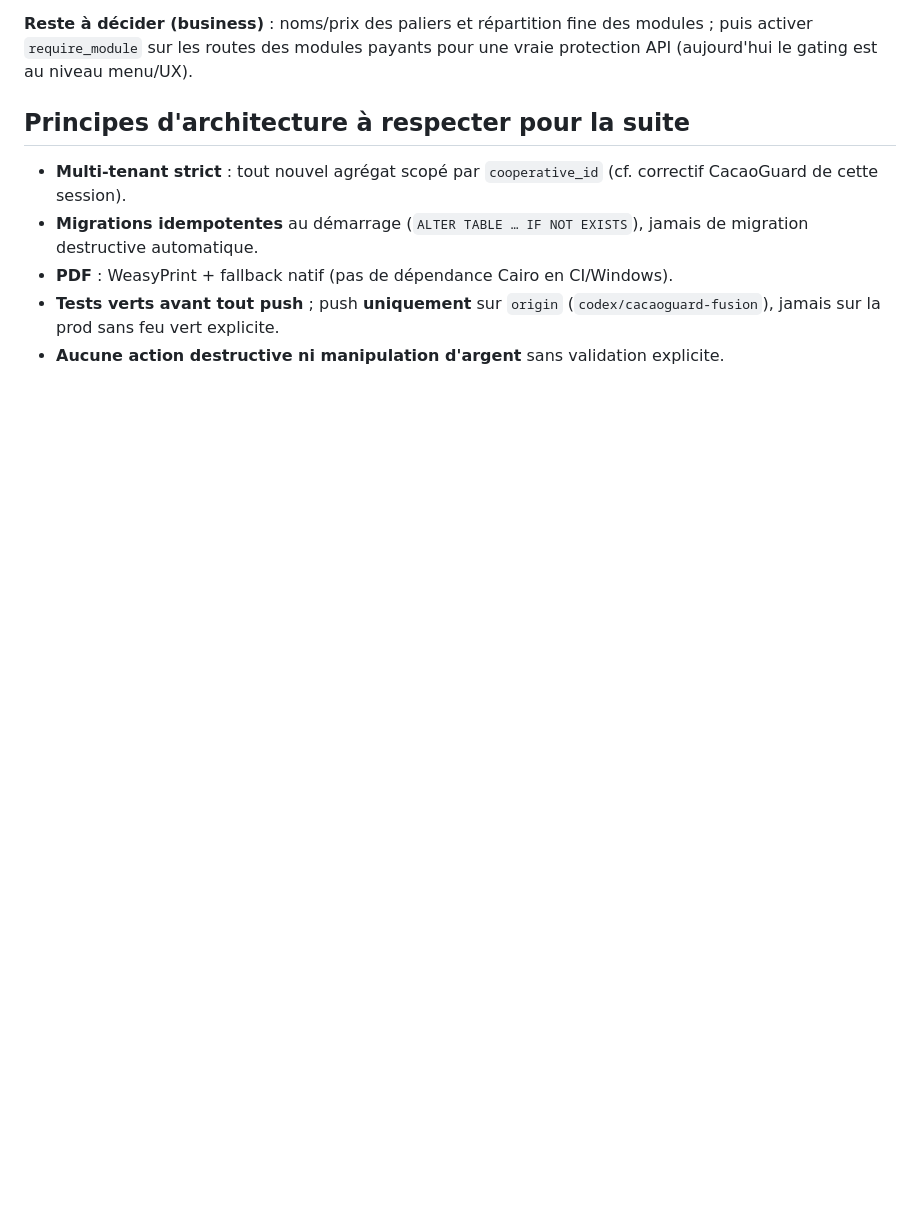
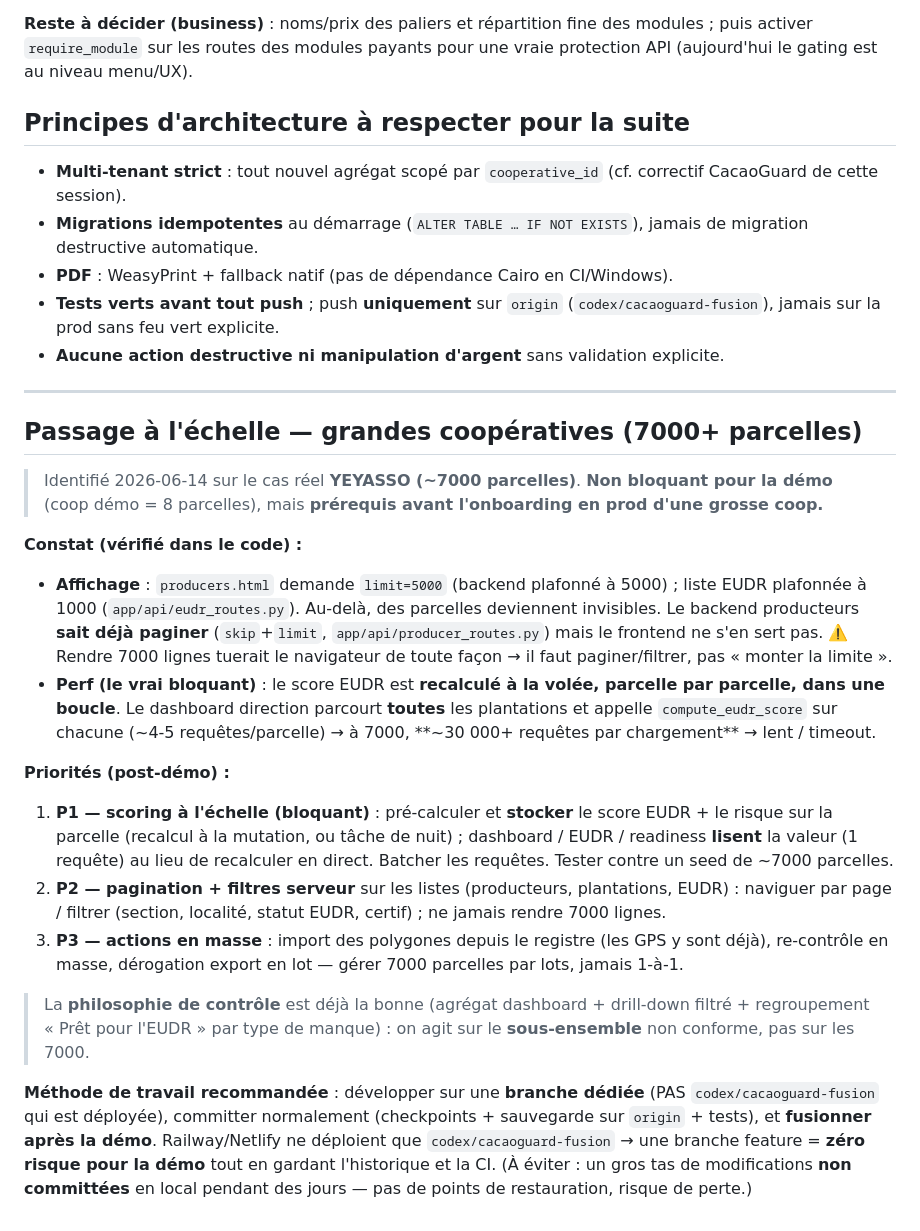
Before and after one commit to Ikaff2024/agrivision-pro-next, a Markdown page: docs/ROADMAP_EVOLUTION.md, the part around the change. Drawn GitHub-style; blank space fills up the shorter version.

Commit message:
docs(roadmap): passage a l'echelle grandes coops (7000+ parcelles) — P1 scoring, P2 pagination, P3 actions en masse
Co-Authored-By: Claude Opus 4.8 <noreply@anthropic.com>

```diff
--- a/docs/ROADMAP_EVOLUTION.md
+++ b/docs/ROADMAP_EVOLUTION.md
@@ -106,3 +106,37 @@ puis activer `require_module` sur les routes des modules payants pour une vraie
 - **Tests verts avant tout push** ; push **uniquement** sur `origin`
   (`codex/cacaoguard-fusion`), jamais sur la prod sans feu vert explicite.
 - **Aucune action destructive ni manipulation d'argent** sans validation explicite.
+
+---
+
+## Passage à l'échelle — grandes coopératives (7000+ parcelles)
+
+> Identifié 2026-06-14 sur le cas réel **YEYASSO (~7000 parcelles)**. **Non bloquant pour la démo**
+> (coop démo = 8 parcelles), mais **prérequis avant l'onboarding en prod d'une grosse coop.**
+
+**Constat (vérifié dans le code) :**
+- **Affichage** : `producers.html` demande `limit=5000` (backend plafonné à 5000) ; liste EUDR plafonnée à 1000
+  (`app/api/eudr_routes.py`). Au-delà, des parcelles deviennent invisibles. Le backend producteurs **sait déjà
+  paginer** (`skip`+`limit`, `app/api/producer_routes.py`) mais le frontend ne s'en sert pas. ⚠️ Rendre 7000
+  lignes tuerait le navigateur de toute façon → il faut paginer/filtrer, pas « monter la limite ».
+- **Perf (le vrai bloquant)** : le score EUDR est **recalculé à la volée, parcelle par parcelle, dans une
+  boucle**. Le dashboard direction parcourt **toutes** les plantations et appelle `compute_eudr_score` sur
+  chacune (~4-5 requêtes/parcelle) → à 7000, **~30 000+ requêtes par chargement** → lent / timeout.
+
+**Priorités (post-démo) :**
+1. **P1 — scoring à l'échelle (bloquant)** : pré-calculer et **stocker** le score EUDR + le risque sur la
+   parcelle (recalcul à la mutation, ou tâche de nuit) ; dashboard / EUDR / readiness **lisent** la valeur
+   (1 requête) au lieu de recalculer en direct. Batcher les requêtes. Tester contre un seed de ~7000 parcelles.
+2. **P2 — pagination + filtres serveur** sur les listes (producteurs, plantations, EUDR) : naviguer par page /
+   filtrer (section, localité, statut EUDR, certif) ; ne jamais rendre 7000 lignes.
+3. **P3 — actions en masse** : import des polygones depuis le registre (les GPS y sont déjà), re-contrôle en
+   masse, dérogation export en lot — gérer 7000 parcelles par lots, jamais 1-à-1.
+
+> La **philosophie de contrôle** est déjà la bonne (agrégat dashboard + drill-down filtré + regroupement
+> « Prêt pour l'EUDR » par type de manque) : on agit sur le **sous-ensemble** non conforme, pas sur les 7000.
+
+**Méthode de travail recommandée** : développer sur une **branche dédiée** (PAS `codex/cacaoguard-fusion`
+qui est déployée), committer normalement (checkpoints + sauvegarde sur `origin` + tests), et **fusionner
+après la démo**. Railway/Netlify ne déploient que `codex/cacaoguard-fusion` → une branche feature = **zéro
+risque pour la démo** tout en gardant l'historique et la CI. (À éviter : un gros tas de modifications **non
+committées** en local pendant des jours — pas de points de restauration, risque de perte.)
```
